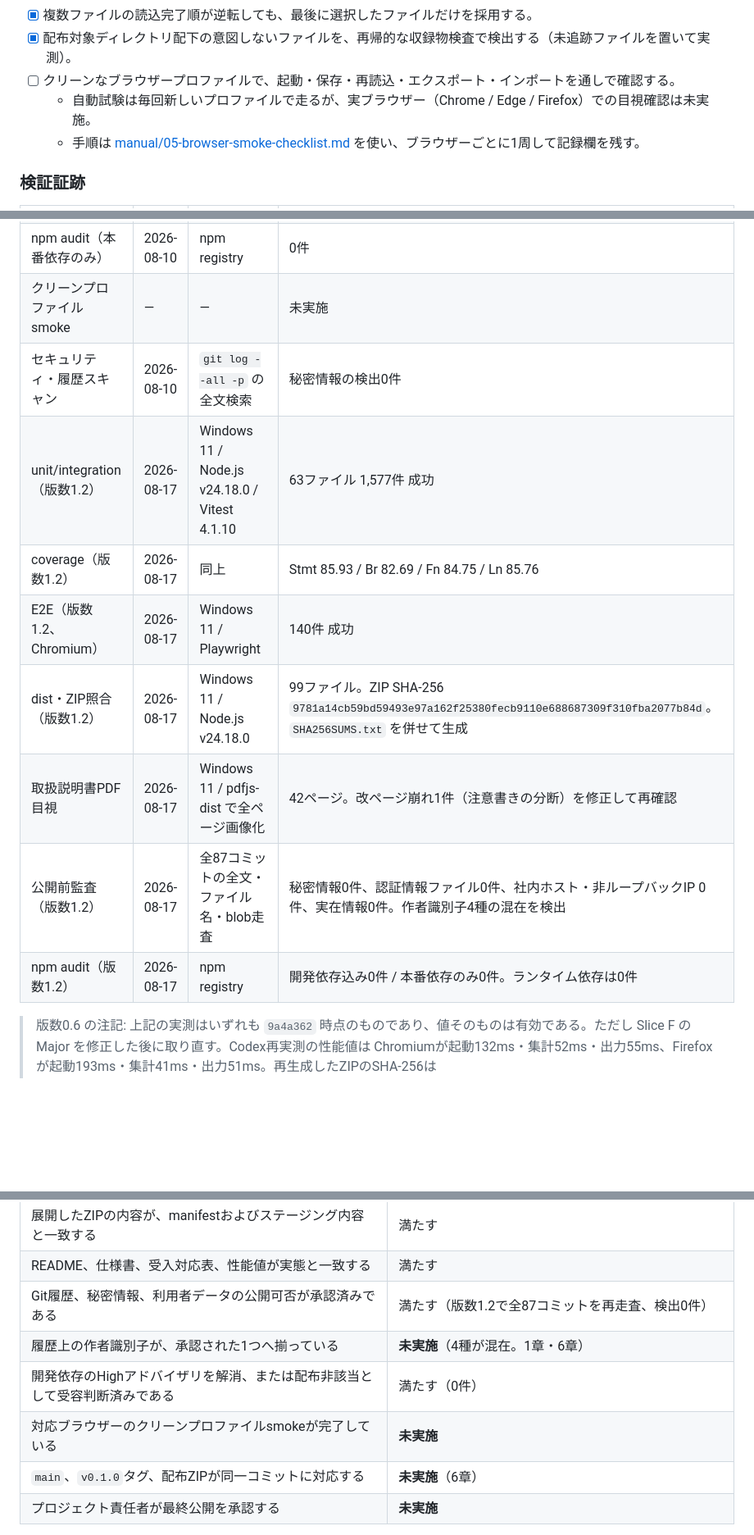
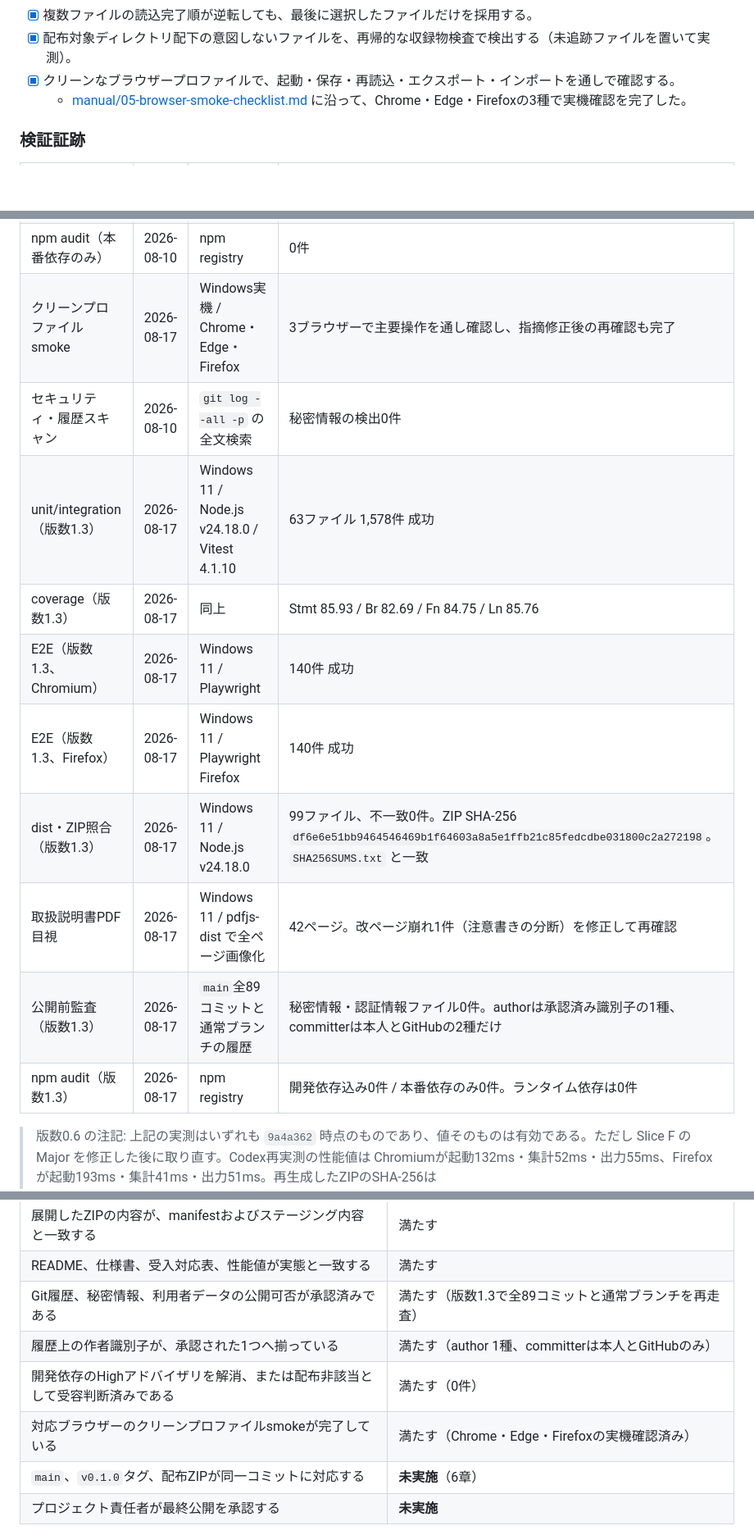
Before and after one commit to shunniita/parallel-work-time, a Markdown page: docs/RELEASE_CHECKLIST_V0.1.0.md, 3 parts joined by grey strips. Shown at 82% size. Drawn GitHub-style; blank space fills up the shorter version.

```diff
--- a/docs/RELEASE_CHECKLIST_V0.1.0.md
+++ b/docs/RELEASE_CHECKLIST_V0.1.0.md
@@ -210,9 +210,8 @@ cmd.exe /d /c "mise exec -- npm audit --omit=dev --audit-level=high"
 - [x] 上限内の入力を組み合わせても、派生する合計秒と転記分が安全整数の範囲を超えない。
 - [x] 複数ファイルの読込完了順が逆転しても、最後に選択したファイルだけを採用する。
 - [x] 配布対象ディレクトリ配下の意図しないファイルを、再帰的な収録物検査で検出する（未追跡ファイルを置いて実測）。
-- [ ] クリーンなブラウザープロファイルで、起動・保存・再読込・エクスポート・インポートを通しで確認する。
-  - 自動試験は毎回新しいプロファイルで走るが、実ブラウザー（Chrome / Edge / Firefox）での目視確認は未実施。
-  - 手順は [manual/05-browser-smoke-checklist.md](../manual/05-browser-smoke-checklist.md) を使い、ブラウザーごとに1周して記録欄を残す。
+- [x] クリーンなブラウザープロファイルで、起動・保存・再読込・エクスポート・インポートを通しで確認する。
+  - [manual/05-browser-smoke-checklist.md](../manual/05-browser-smoke-checklist.md) に沿って、Chrome・Edge・Firefoxの3種で実機確認を完了した。
 
 ### 検証証跡
 
@@ -229,15 +228,16 @@ cmd.exe /d /c "mise exec -- npm audit --omit=dev --audit-level=high"
 | F12-36 独立再検証          | 2026-08-10 | Windows 11 / Node.js v24.18.0                    | 通常writerは各6×10^11秒を受理、実施回合計1.2×10^12秒。同じJSONを取り込みが拒否 |
 | npm audit（開発依存込み）  | 2026-08-10 | npm registry                                     | 0件（`nanoid` を 3.3.18 へ更新） |
 | npm audit（本番依存のみ）  | 2026-08-10 | npm registry                                     | 0件 |
-| クリーンプロファイルsmoke  | —          | —                                               | 未実施 |
+| クリーンプロファイルsmoke  | 2026-08-17 | Windows実機 / Chrome・Edge・Firefox              | 3ブラウザーで主要操作を通し確認し、指摘修正後の再確認も完了 |
 | セキュリティ・履歴スキャン | 2026-08-10 | `git log --all -p` の全文検索                    | 秘密情報の検出0件 |
-| unit/integration（版数1.2）| 2026-08-17 | Windows 11 / Node.js v24.18.0 / Vitest 4.1.10   | 63ファイル 1,577件 成功 |
-| coverage（版数1.2）        | 2026-08-17 | 同上                                            | Stmt 85.93 / Br 82.69 / Fn 84.75 / Ln 85.76 |
-| E2E（版数1.2、Chromium）   | 2026-08-17 | Windows 11 / Playwright                          | 140件 成功 |
-| dist・ZIP照合（版数1.2）   | 2026-08-17 | Windows 11 / Node.js v24.18.0                    | 99ファイル。ZIP SHA-256 `9781a14cb59bd59493e97a162f25380fecb9110e688687309f310fba2077b84d`。`SHA256SUMS.txt` を併せて生成 |
+| unit/integration（版数1.3）| 2026-08-17 | Windows 11 / Node.js v24.18.0 / Vitest 4.1.10   | 63ファイル 1,578件 成功 |
+| coverage（版数1.3）        | 2026-08-17 | 同上                                            | Stmt 85.93 / Br 82.69 / Fn 84.75 / Ln 85.76 |
+| E2E（版数1.3、Chromium）   | 2026-08-17 | Windows 11 / Playwright                          | 140件 成功 |
+| E2E（版数1.3、Firefox）    | 2026-08-17 | Windows 11 / Playwright Firefox                  | 140件 成功 |
+| dist・ZIP照合（版数1.3）   | 2026-08-17 | Windows 11 / Node.js v24.18.0                    | 99ファイル、不一致0件。ZIP SHA-256 `df6e6e51bb9464546469b1f64603a8a5e1ffb21c85fedcdbe031800c2a272198`。`SHA256SUMS.txt` と一致 |
 | 取扱説明書PDF目視          | 2026-08-17 | Windows 11 / pdfjs-dist で全ページ画像化          | 42ページ。改ページ崩れ1件（注意書きの分断）を修正して再確認 |
-| 公開前監査（版数1.2）      | 2026-08-17 | 全87コミットの全文・ファイル名・blob走査          | 秘密情報0件、認証情報ファイル0件、社内ホスト・非ループバックIP 0件、実在情報0件。作者識別子4種の混在を検出 |
-| npm audit（版数1.2）       | 2026-08-17 | npm registry                                     | 開発依存込み0件 / 本番依存のみ0件。ランタイム依存は0件 |
+| 公開前監査（版数1.3）      | 2026-08-17 | `main`全89コミットと通常ブランチの履歴             | 秘密情報・認証情報ファイル0件。authorは承認済み識別子の1種、committerは本人とGitHubの2種だけ |
+| npm audit（版数1.3）       | 2026-08-17 | npm registry                                     | 開発依存込み0件 / 本番依存のみ0件。ランタイム依存は0件 |
 
 > 版数0.6 の注記: 上記の実測はいずれも `9a4a362` 時点のものであり、値そのものは有効である。ただし Slice F の Major を修正した後に取り直す。Codex再実測の性能値は Chromiumが起動132ms・集計52ms・出力55ms、Firefoxが起動193ms・集計41ms・出力51ms。再生成したZIPのSHA-256は `b1a5be7a8c6af3e51874395a5bf6bf59102c06c630d2c1ae5d785aead905425f`。
 
@@ -305,10 +305,10 @@ F12-11、F12-20〜F12-22、F12-26〜F12-32 は解消済みである。F12-40〜F
 | distの成功は、有効なZIPの生成成功と同値である | 満たす（realpath判定、展開後SHA-256自己検証） |
 | 展開したZIPの内容が、manifestおよびステージング内容と一致する | 満たす |
 | README、仕様書、受入対応表、性能値が実態と一致する | 満たす |
-| Git履歴、秘密情報、利用者データの公開可否が承認済みである | 満たす（版数1.2で全87コミットを再走査、検出0件） |
-| 履歴上の作者識別子が、承認された1つへ揃っている | **未実施**（4種が混在。1章・6章） |
+| Git履歴、秘密情報、利用者データの公開可否が承認済みである | 満たす（版数1.3で全89コミットと通常ブランチを再走査） |
+| 履歴上の作者識別子が、承認された1つへ揃っている | 満たす（author 1種、committerは本人とGitHubのみ） |
 | 開発依存のHighアドバイザリを解消、または配布非該当として受容判断済みである | 満たす（0件） |
-| 対応ブラウザーのクリーンプロファイルsmokeが完了している | **未実施** |
+| 対応ブラウザーのクリーンプロファイルsmokeが完了している | 満たす（Chrome・Edge・Firefoxの実機確認済み） |
 | `main`、`v0.1.0`タグ、配布ZIPが同一コミットに対応する | **未実施**（6章） |
 | プロジェクト責任者が最終公開を承認する | **未実施** |
 
```
Also changed, not shown: other parts of docs/RELEASE_CHECKLIST_V0.1.0.md (+14 -12 lines).
